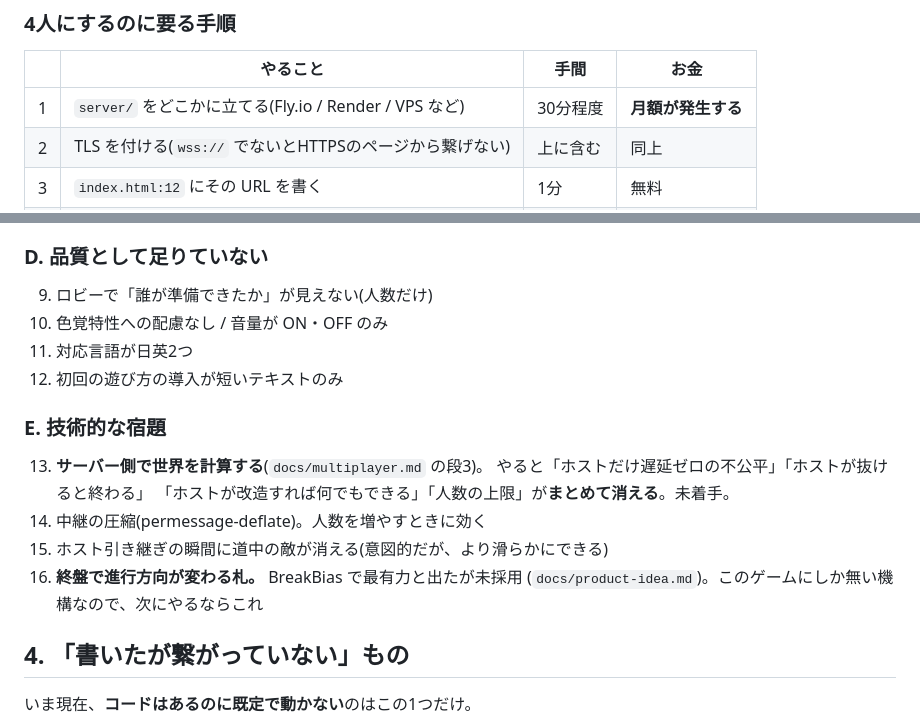
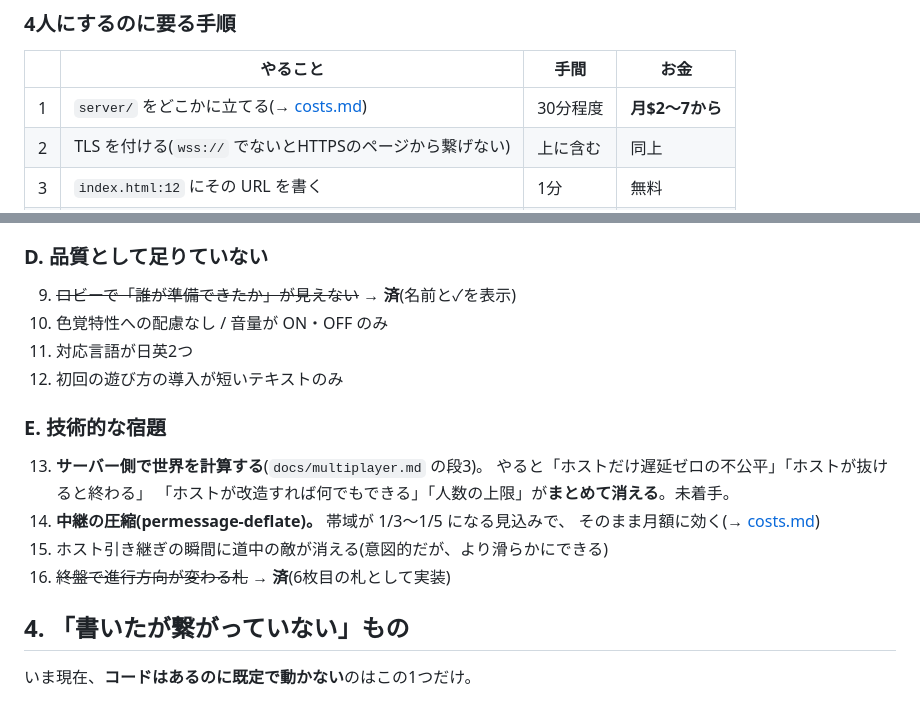
Before and after one commit to takaoumehara/EmojiDropUltimate, a Markdown page: docs/status.md, 2 parts joined by grey strips. Rendered like a GitHub page.

```diff
--- a/docs/status.md
+++ b/docs/status.md
@@ -28,7 +28,7 @@
 
 | | やること | 手間 | お金 |
 |---|---|---|---|
-| 1 | `server/` をどこかに立てる(Fly.io / Render / VPS など) | 30分程度 | **月額が発生する** |
+| 1 | `server/` をどこかに立てる(→ [costs.md](./costs.md)) | 30分程度 | **月$2〜7から** |
 | 2 | TLS を付ける(`wss://` でないとHTTPSのページから繋げない) | 上に含む | 同上 |
 | 3 | `index.html:12` にその URL を書く | 1分 | 無料 |
 | 4 | **実機4台・携帯回線で確かめる** | 半日 | 無料 |
@@ -67,7 +67,7 @@
 8. サポート窓口
 
 ### D. 品質として足りていない
-9. ロビーで「誰が準備できたか」が見えない(人数だけ)
+9. ~~ロビーで「誰が準備できたか」が見えない~~ → **済**(名前と✓を表示)
 10. 色覚特性への配慮なし / 音量が ON・OFF のみ
 11. 対応言語が日英2つ
 12. 初回の遊び方の導入が短いテキストのみ
@@ -76,10 +76,10 @@
 13. **サーバー側で世界を計算する**(`docs/multiplayer.md` の段3)。
     やると「ホストだけ遅延ゼロの不公平」「ホストが抜けると終わる」
     「ホストが改造すれば何でもできる」「人数の上限」が**まとめて消える**。未着手。
-14. 中継の圧縮(permessage-deflate)。人数を増やすときに効く
+14. **中継の圧縮(permessage-deflate)。** 帯域が 1/3〜1/5 になる見込みで、
+    そのまま月額に効く(→ [costs.md](./costs.md))
 15. ホスト引き継ぎの瞬間に道中の敵が消える(意図的だが、より滑らかにできる)
-16. **終盤で進行方向が変わる札。** BreakBias で最有力と出たが未採用
-    (`docs/product-idea.md`)。このゲームにしか無い機構なので、次にやるならこれ
+16. ~~終盤で進行方向が変わる札~~ → **済**(6枚目の札として実装)
 
 ## 4. 「書いたが繋がっていない」もの
 
```
Also changed, not shown: docs/costs.md (added, +128 -0 lines), docs/product-idea.md (+8 -2 lines).
